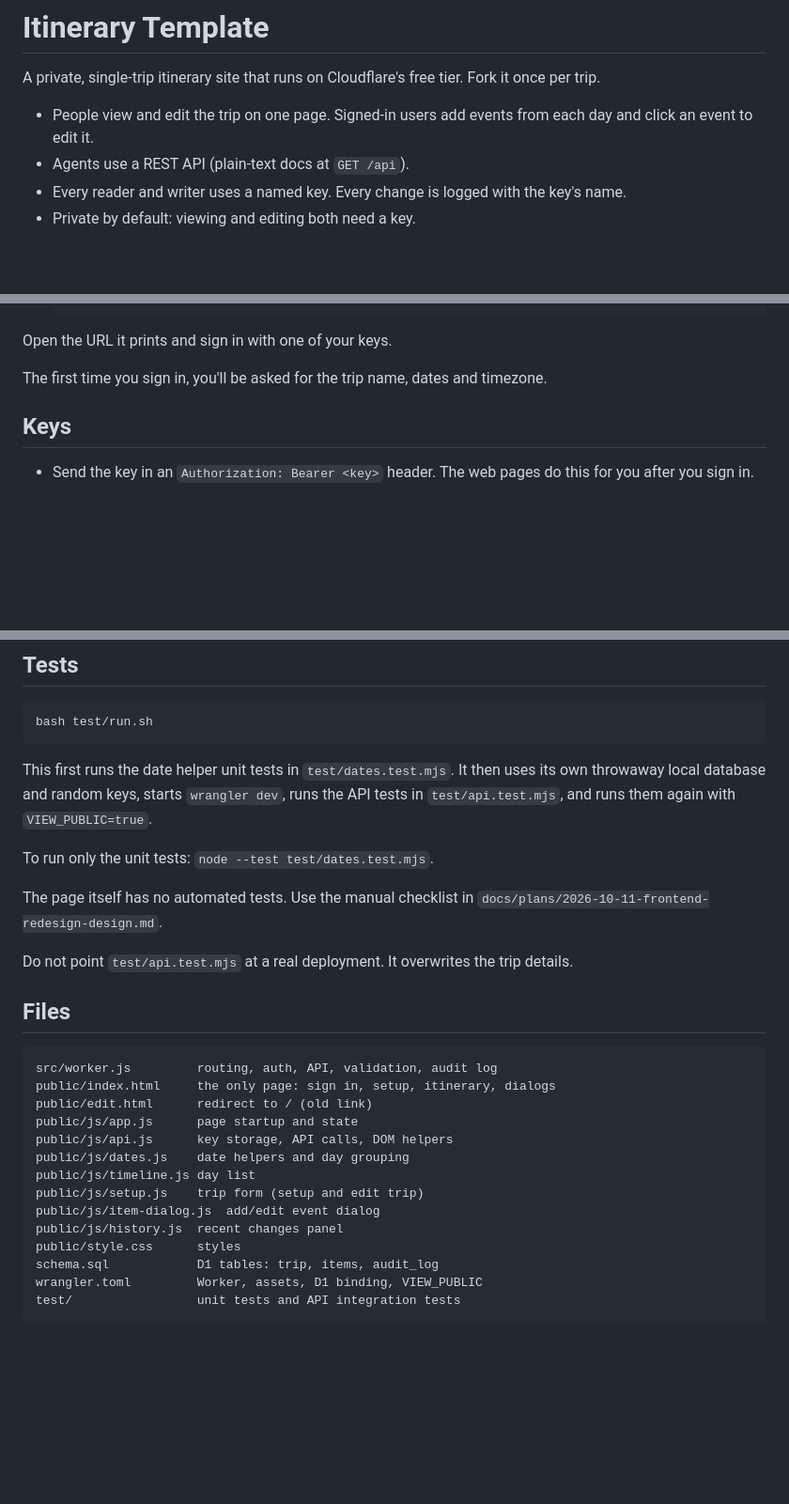
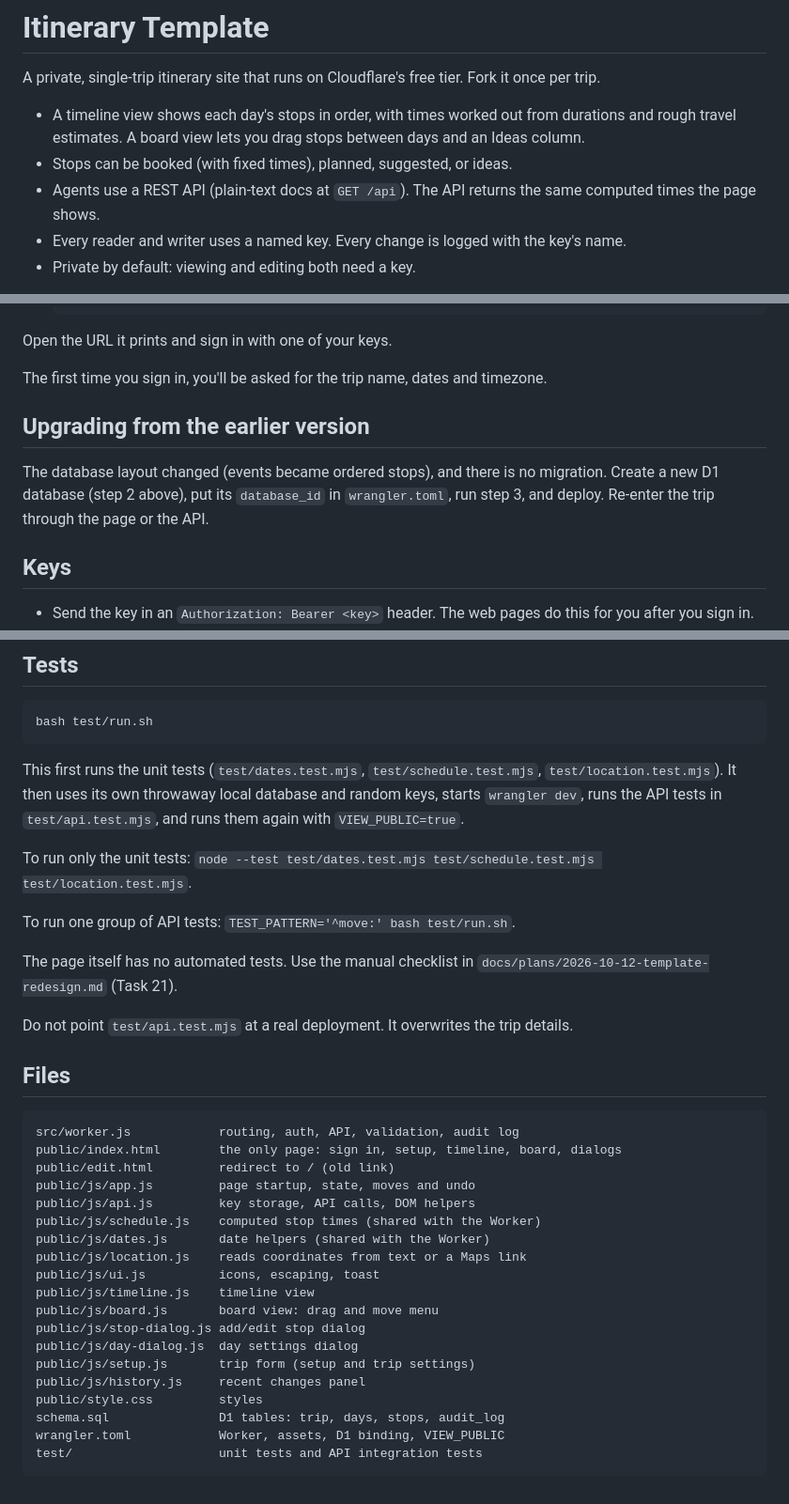
Before and after one commit to jhyoong/travel-site-template, a Markdown page: README.md, 3 parts joined by grey strips. Shown at 94% size. Drawn GitHub-style; blank space fills up the shorter version.

Commit message:
Update README and design doc for the template redesign
Co-Authored-By: Claude Opus 5.5 <noreply@anthropic.com>

````diff
--- a/README.md
+++ b/README.md
@@ -3,8 +3,9 @@
 A private, single-trip itinerary site that runs on Cloudflare's free tier.
 Fork it once per trip.
 
-- People view and edit the trip on one page. Signed-in users add events from each day and click an event to edit it.
-- Agents use a REST API (plain-text docs at `GET /api`).
+- A timeline view shows each day's stops in order, with times worked out from durations and rough travel estimates. A board view lets you drag stops between days and an Ideas column.
+- Stops can be booked (with fixed times), planned, suggested, or ideas.
+- Agents use a REST API (plain-text docs at `GET /api`). The API returns the same computed times the page shows.
 - Every reader and writer uses a named key. Every change is logged with the key's name.
 - Private by default: viewing and editing both need a key.
 
@@ -45,6 +46,10 @@ You need Node.js and a Cloudflare account. All commands use `npx wrangler`, so y
 Open the URL it prints and sign in with one of your keys.
 
 The first time you sign in, you'll be asked for the trip name, dates and timezone.
+
+## Upgrading from the earlier version
+
+The database layout changed (events became ordered stops), and there is no migration. Create a new D1 database (step 2 above), put its `database_id` in `wrangler.toml`, run step 3, and deploy. Re-enter the trip through the page or the API.
 
 ## Keys
 
@@ -87,29 +92,36 @@ Open http://localhost:8787.
 bash test/run.sh
 ```
 
-This first runs the date helper unit tests in `test/dates.test.mjs`. It then uses its own throwaway local database and random keys, starts `wrangler dev`, runs the API tests in `test/api.test.mjs`, and runs them again with `VIEW_PUBLIC=true`.
+This first runs the unit tests (`test/dates.test.mjs`, `test/schedule.test.mjs`, `test/location.test.mjs`). It then uses its own throwaway local database and random keys, starts `wrangler dev`, runs the API tests in `test/api.test.mjs`, and runs them again with `VIEW_PUBLIC=true`.
 
-To run only the unit tests: `node --test test/dates.test.mjs`.
+To run only the unit tests: `node --test test/dates.test.mjs test/schedule.test.mjs test/location.test.mjs`.
 
-The page itself has no automated tests. Use the manual checklist in `docs/plans/2026-10-11-frontend-redesign-design.md`.
+To run one group of API tests: `TEST_PATTERN='^move:' bash test/run.sh`.
+
+The page itself has no automated tests. Use the manual checklist in `docs/plans/2026-10-12-template-redesign.md` (Task 21).
 
 Do not point `test/api.test.mjs` at a real deployment. It overwrites the trip details.
 
 ## Files
 
 ```
-src/worker.js         routing, auth, API, validation, audit log
-public/index.html     the only page: sign in, setup, itinerary, dialogs
-public/edit.html      redirect to / (old link)
-public/js/app.js      page startup and state
-public/js/api.js      key storage, API calls, DOM helpers
-public/js/dates.js    date helpers and day grouping
-public/js/timeline.js day list
-public/js/setup.js    trip form (setup and edit trip)
-public/js/item-dialog.js  add/edit event dialog
-public/js/history.js  recent changes panel
-public/style.css      styles
-schema.sql            D1 tables: trip, items, audit_log
-wrangler.toml         Worker, assets, D1 binding, VIEW_PUBLIC
-test/                 unit tests and API integration tests
+src/worker.js            routing, auth, API, validation, audit log
+public/index.html        the only page: sign in, setup, timeline, board, dialogs
+public/edit.html         redirect to / (old link)
+public/js/app.js         page startup, state, moves and undo
+public/js/api.js         key storage, API calls, DOM helpers
+public/js/schedule.js    computed stop times (shared with the Worker)
+public/js/dates.js       date helpers (shared with the Worker)
+public/js/location.js    reads coordinates from text or a Maps link
+public/js/ui.js          icons, escaping, toast
+public/js/timeline.js    timeline view
+public/js/board.js       board view: drag and move menu
+public/js/stop-dialog.js add/edit stop dialog
+public/js/day-dialog.js  day settings dialog
+public/js/setup.js       trip form (setup and trip settings)
+public/js/history.js     recent changes panel
+public/style.css         styles
+schema.sql               D1 tables: trip, days, stops, audit_log
+wrangler.toml            Worker, assets, D1 binding, VIEW_PUBLIC
+test/                    unit tests and API integration tests
 ```
````
Also changed, not shown: docs/plans/2026-10-12-template-redesign-design.md (+3 -0 lines).
